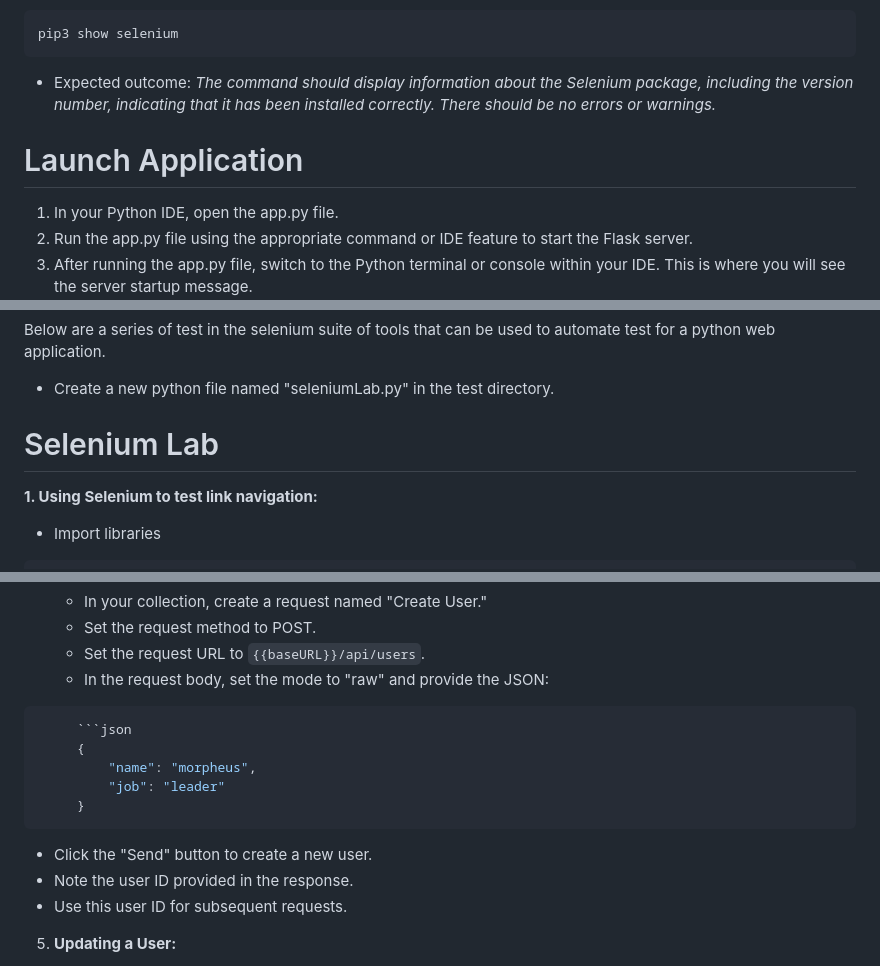
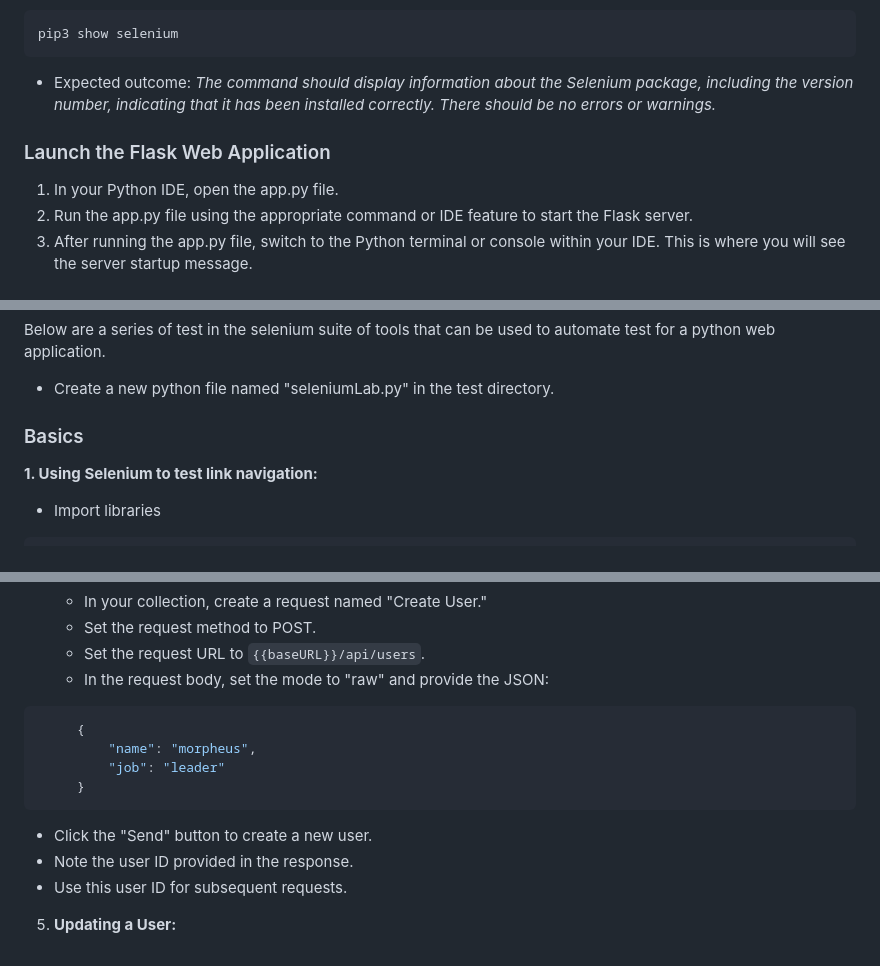
Before and after one commit to mssalstrom/Group5-repo-projects, a Markdown page: README.md, 3 parts joined by grey strips. Drawn GitHub-style.

````diff
--- a/README.md
+++ b/README.md
@@ -156,7 +154,8 @@ On Mac:
 pip3 show selenium
 ```
 - Expected outcome: *The command should display information about the Selenium package, including the version number, indicating that it has been installed correctly. There should be no errors or warnings.*
-# Launch Application
+
+### Launch the Flask Web Application
 1. In your Python IDE, open the app.py file.
 2. Run the app.py file using the appropriate command or IDE feature to start the Flask server.
 3. After running the app.py file, switch to the Python terminal or console within your IDE. This is where you will see the server startup message.
@@ -169,7 +168,7 @@ Below are a series of test in the selenium suite of tools that can be used to au
 
 - Create a new python file named "seleniumLab.py" in the test directory.
 
-# Selenium Lab
+### Basics
 **1. Using Selenium to test link navigation:**
 - Import libraries
 ```python
@@ -618,19 +545,15 @@ In this context, using Python with Postman typically involves writing scripts to
    - Set the request method to POST.
    - Set the request URL to `{{baseURL}}/api/users`.
    - In the request body, set the mode to "raw" and provide the JSON:
-
 ```json
-     ```json
      {
          "name": "morpheus",
          "job": "leader"
      }
 ```
-
    - Click the "Send" button to create a new user.
    - Note the user ID provided in the response.
    - Use this user ID for subsequent requests.
-
 
 5. **Updating a User:**
    - In your collection, create a request named "Update User."
````
Also changed, not shown: other parts of README.md (+2 -79 lines).
